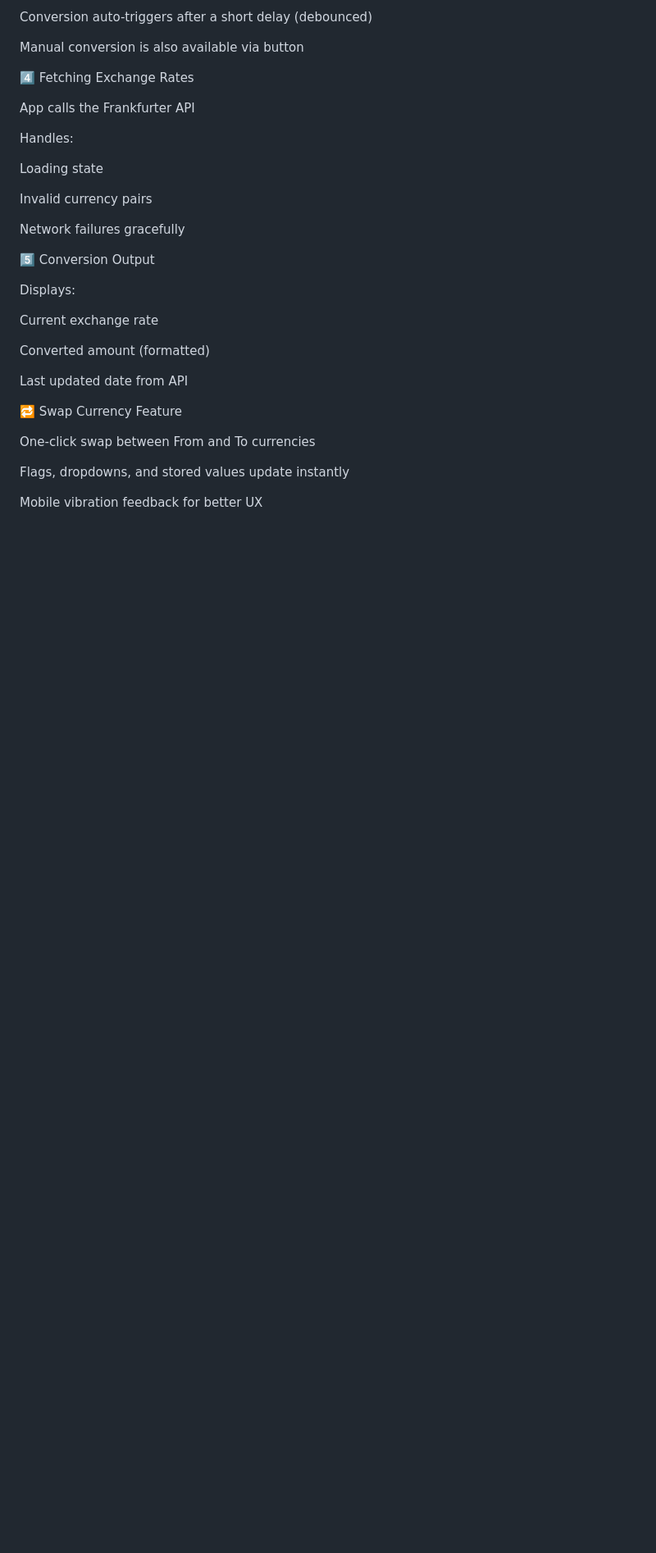
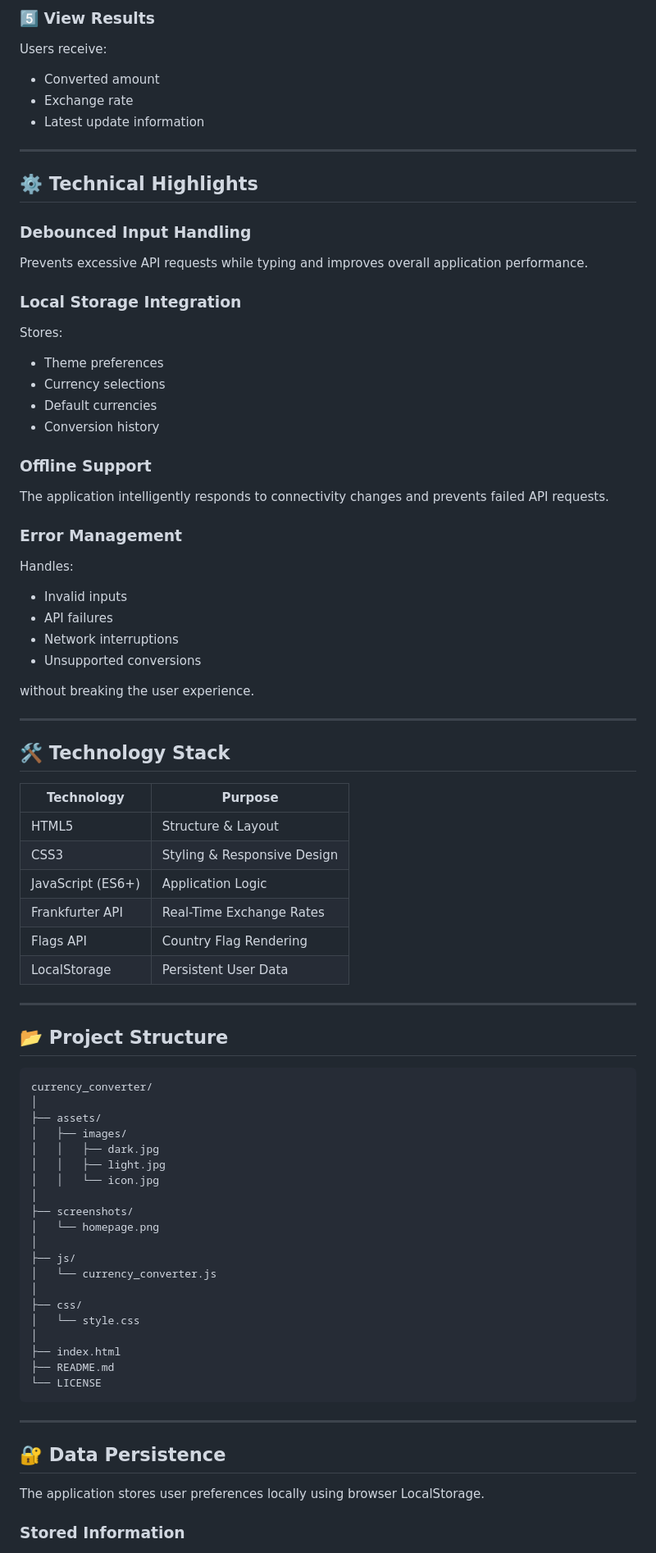
Before and after one commit to namanjainb3-tech/currency_converter, a Markdown page: README.md, the part around one of its changes. Shown at 82% size. GitHub-like rendering; blank space fills up the shorter version.

````diff
--- a/README.md
+++ b/README.md
@@ -65,35 +84,89 @@ User enters the amount to convert
 
-Conversion auto-triggers after a short delay (debounced)
+### 5️⃣ View Results
 
-Manual conversion is also available via button
+Users receive:
 
-4️⃣ Fetching Exchange Rates
+- Converted amount
+- Exchange rate
+- Latest update information
 
-App calls the Frankfurter API
+---
+
+## ⚙️ Technical Highlights
+
+### Debounced Input Handling
+
+Prevents excessive API requests while typing and improves overall application performance.
+
+### Local Storage Integration
+
+Stores:
+
+- Theme preferences
+- Currency selections
+- Default currencies
+- Conversion history
+
+### Offline Support
+
+The application intelligently responds to connectivity changes and prevents failed API requests.
+
+### Error Management
 
 Handles:
 
-Loading state
+- Invalid inputs
+- API failures
+- Network interruptions
+- Unsupported conversions
 
-Invalid currency pairs
+without breaking the user experience.
 
-Network failures gracefully
+---
 
-5️⃣ Conversion Output
+## 🛠️ Technology Stack
 
-Displays:
+| Technology | Purpose |
+|------------|----------|
+| HTML5 | Structure & Layout |
+| CSS3 | Styling & Responsive Design |
+| JavaScript (ES6+) | Application Logic |
+| Frankfurter API | Real-Time Exchange Rates |
+| Flags API | Country Flag Rendering |
+| LocalStorage | Persistent User Data |
 
-Current exchange rate
+---
 
-Converted amount (formatted)
+## 📂 Project Structure
 
-Last updated date from API
+```text
+currency_converter/
+│
+├── assets/
+│   ├── images/
+│   │   ├── dark.jpg
+│   │   ├── light.jpg
+│   │   └── icon.jpg
+│
+├── screenshots/
+│   └── homepage.png
+│
+├── js/
+│   └── currency_converter.js
+│
+├── css/
+│   └── style.css
+│
+├── index.html
+├── README.md
+└── LICENSE
+```
 
-🔁 Swap Currency Feature
+---
 
-One-click swap between From and To currencies
+## 🔐 Data Persistence
 
-Flags, dropdowns, and stored values update instantly
+The application stores user preferences locally using browser LocalStorage.
 
-Mobile vibration feedback for better UX
+### Stored Information
 
````
Also changed, not shown: other parts of README.md (+110 -130 lines).
